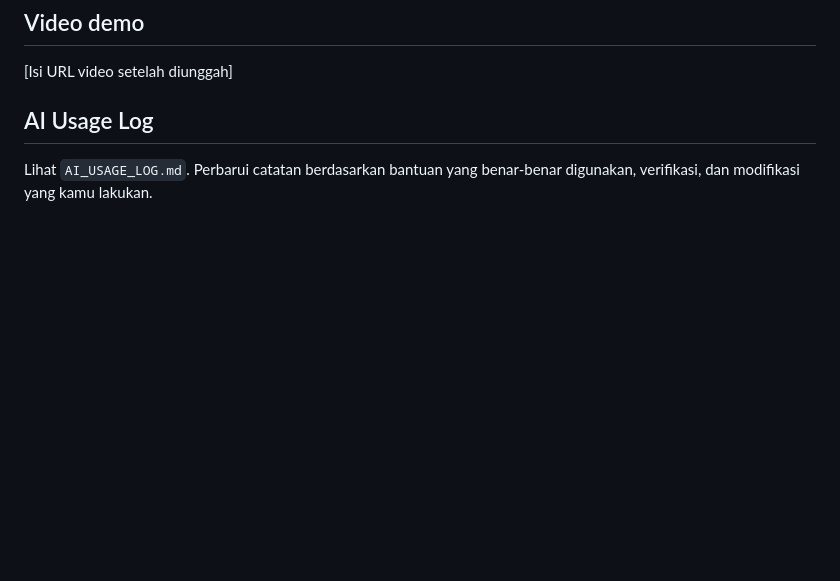
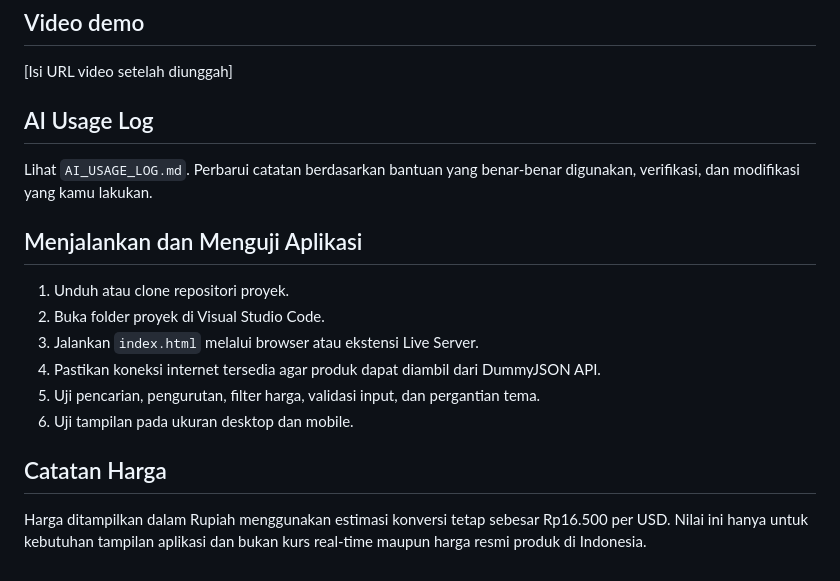
Before and after one commit to shelaefianti/NusaMart-Dashboard-PTS, a Markdown page: README.md, the part around the change. Rendered like a GitHub page; blank space fills up the shorter version.

Commit message:
docs: clarify setup and rupiah pricing

```diff
--- a/README.md
+++ b/README.md
@@ -103,3 +103,16 @@ Durasi 6–10 menit. Awali dengan menampilkan wajah dan menyebutkan nama, NIM, d
 
 ## AI Usage Log
 Lihat `AI_USAGE_LOG.md`. Perbarui catatan berdasarkan bantuan yang benar-benar digunakan, verifikasi, dan modifikasi yang kamu lakukan.
+
+## Menjalankan dan Menguji Aplikasi
+
+1. Unduh atau clone repositori proyek.
+2. Buka folder proyek di Visual Studio Code.
+3. Jalankan `index.html` melalui browser atau ekstensi Live Server.
+4. Pastikan koneksi internet tersedia agar produk dapat diambil dari DummyJSON API.
+5. Uji pencarian, pengurutan, filter harga, validasi input, dan pergantian tema.
+6. Uji tampilan pada ukuran desktop dan mobile.
+
+## Catatan Harga
+
+Harga ditampilkan dalam Rupiah menggunakan estimasi konversi tetap sebesar Rp16.500 per USD. Nilai ini hanya untuk kebutuhan tampilan aplikasi dan bukan kurs real-time maupun harga resmi produk di Indonesia.
```
